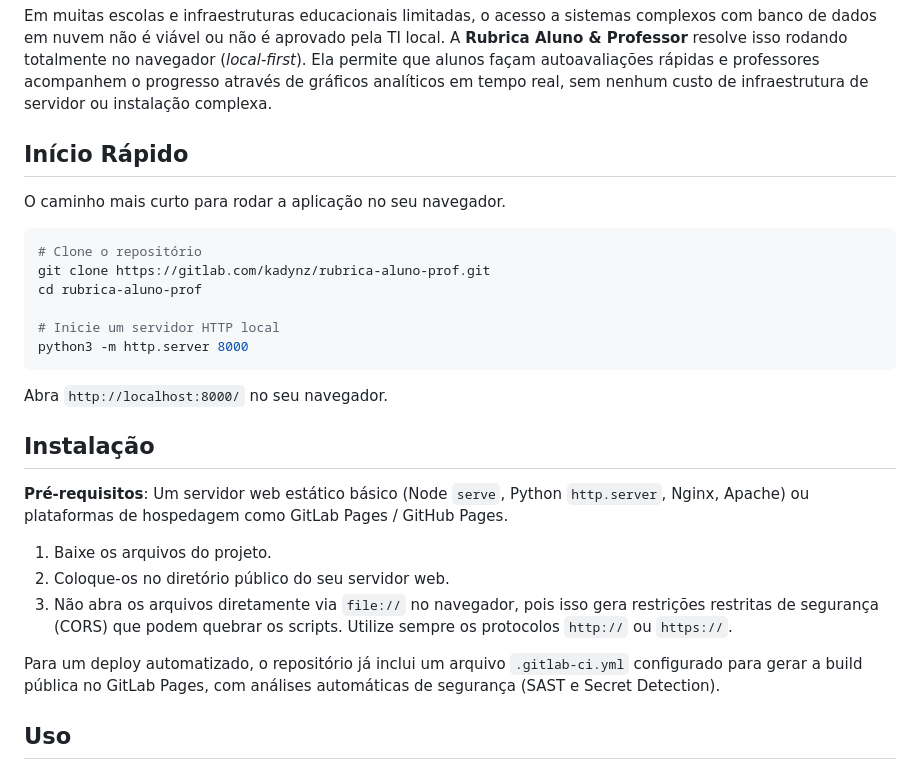
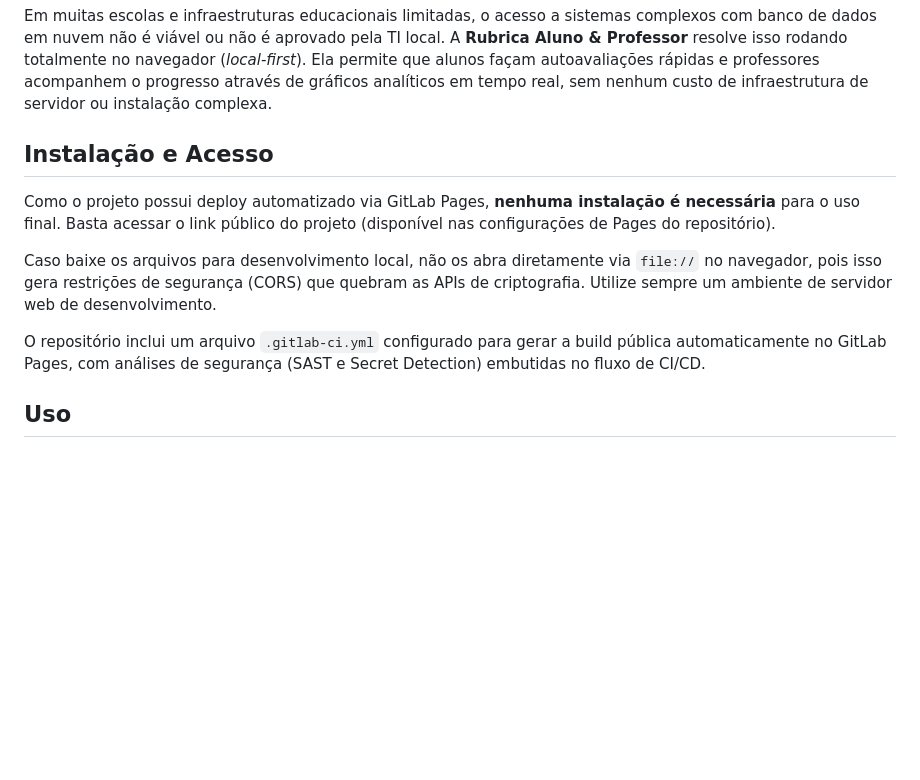
Before and after one commit to Kadynz/rubrica-aluno-prof, a Markdown page: README.md, the part around the change. Rendered like a GitHub page; blank space fills up the shorter version.

Commit message:
docs: remove quick start and local server installation steps

````diff
--- a/README.md
+++ b/README.md
@@ -14,30 +14,13 @@
 
 Em muitas escolas e infraestruturas educacionais limitadas, o acesso a sistemas complexos com banco de dados em nuvem não é viável ou não é aprovado pela TI local. A **Rubrica Aluno & Professor** resolve isso rodando totalmente no navegador (*local-first*). Ela permite que alunos façam autoavaliações rápidas e professores acompanhem o progresso através de gráficos analíticos em tempo real, sem nenhum custo de infraestrutura de servidor ou instalação complexa.
 
-## Início Rápido
+## Instalação e Acesso
 
-O caminho mais curto para rodar a aplicação no seu navegador.
+Como o projeto possui deploy automatizado via GitLab Pages, **nenhuma instalação é necessária** para o uso final. Basta acessar o link público do projeto (disponível nas configurações de Pages do repositório).
 
-```bash
-# Clone o repositório
-git clone https://gitlab.com/kadynz/rubrica-aluno-prof.git
-cd rubrica-aluno-prof
+Caso baixe os arquivos para desenvolvimento local, não os abra diretamente via `file://` no navegador, pois isso gera restrições de segurança (CORS) que quebram as APIs de criptografia. Utilize sempre um ambiente de servidor web de desenvolvimento.
 
-# Inicie um servidor HTTP local
-python3 -m http.server 8000
-```
-
-Abra `http://localhost:8000/` no seu navegador.
-
-## Instalação
-
-**Pré-requisitos**: Um servidor web estático básico (Node `serve`, Python `http.server`, Nginx, Apache) ou plataformas de hospedagem como GitLab Pages / GitHub Pages.
-
-1. Baixe os arquivos do projeto.
-2. Coloque-os no diretório público do seu servidor web.
-3. Não abra os arquivos diretamente via `file://` no navegador, pois isso gera restrições restritas de segurança (CORS) que podem quebrar os scripts. Utilize sempre os protocolos `http://` ou `https://`.
-
-Para um deploy automatizado, o repositório já inclui um arquivo `.gitlab-ci.yml` configurado para gerar a build pública no GitLab Pages, com análises automáticas de segurança (SAST e Secret Detection).
+O repositório inclui um arquivo `.gitlab-ci.yml` configurado para gerar a build pública automaticamente no GitLab Pages, com análises de segurança (SAST e Secret Detection) embutidas no fluxo de CI/CD.
 
 ## Uso
 
````
